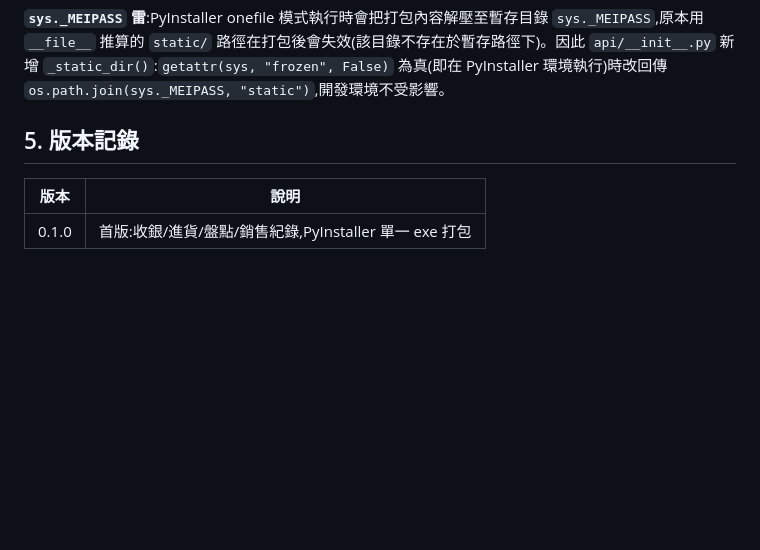
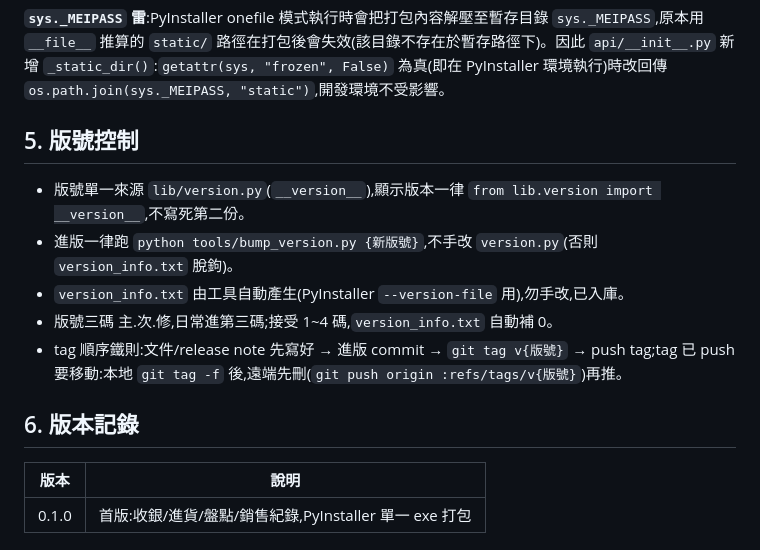
Before and after one commit to jerrygskk/POS, a Markdown page: DEVELOPER.md, the part around the change. Rendered like a GitHub page; blank space fills up the shorter version.

Commit message:
docs:協作規則與技術文件更新
- CLAUDE.md:交接表位置、preview/版號/PowerShell/打包/公開 repo 規則
- DEVELOPER.md:schema v6、自取碼計數器、排序規則、共用元件同步

Co-Authored-By: Claude Fable 5 <noreply@anthropic.com>

```diff
--- a/DEVELOPER.md
+++ b/DEVELOPER.md
@@ -67,7 +67,15 @@ powershell -ExecutionPolicy Bypass -File tools/build.ps1
 
 **`sys._MEIPASS` 雷**:PyInstaller onefile 模式執行時會把打包內容解壓至暫存目錄 `sys._MEIPASS`,原本用 `__file__` 推算的 `static/` 路徑在打包後會失效(該目錄不存在於暫存路徑下)。因此 `api/__init__.py` 新增 `_static_dir()`:`getattr(sys, "frozen", False)` 為真(即在 PyInstaller 環境執行)時改回傳 `os.path.join(sys._MEIPASS, "static")`,開發環境不受影響。
 
-## 5. 版本記錄
+## 5. 版號控制
+
+- 版號單一來源 `lib/version.py`(`__version__`),顯示版本一律 `from lib.version import __version__`,不寫死第二份。
+- 進版一律跑 `python tools/bump_version.py {新版號}`,不手改 `version.py`(否則 `version_info.txt` 脫鉤)。
+- `version_info.txt` 由工具自動產生(PyInstaller `--version-file` 用),勿手改,已入庫。
+- 版號三碼 主.次.修,日常進第三碼;接受 1~4 碼,`version_info.txt` 自動補 0。
+- tag 順序鐵則:文件/release note 先寫好 → 進版 commit → `git tag v{版號}` → push tag;tag 已 push 要移動:本地 `git tag -f` 後,遠端先刪(`git push origin :refs/tags/v{版號}`)再推。
+
+## 6. 版本記錄
 
 | 版本 | 說明 |
 |---|---|
```
Also changed, not shown: CLAUDE.md (+1 -1 lines).
